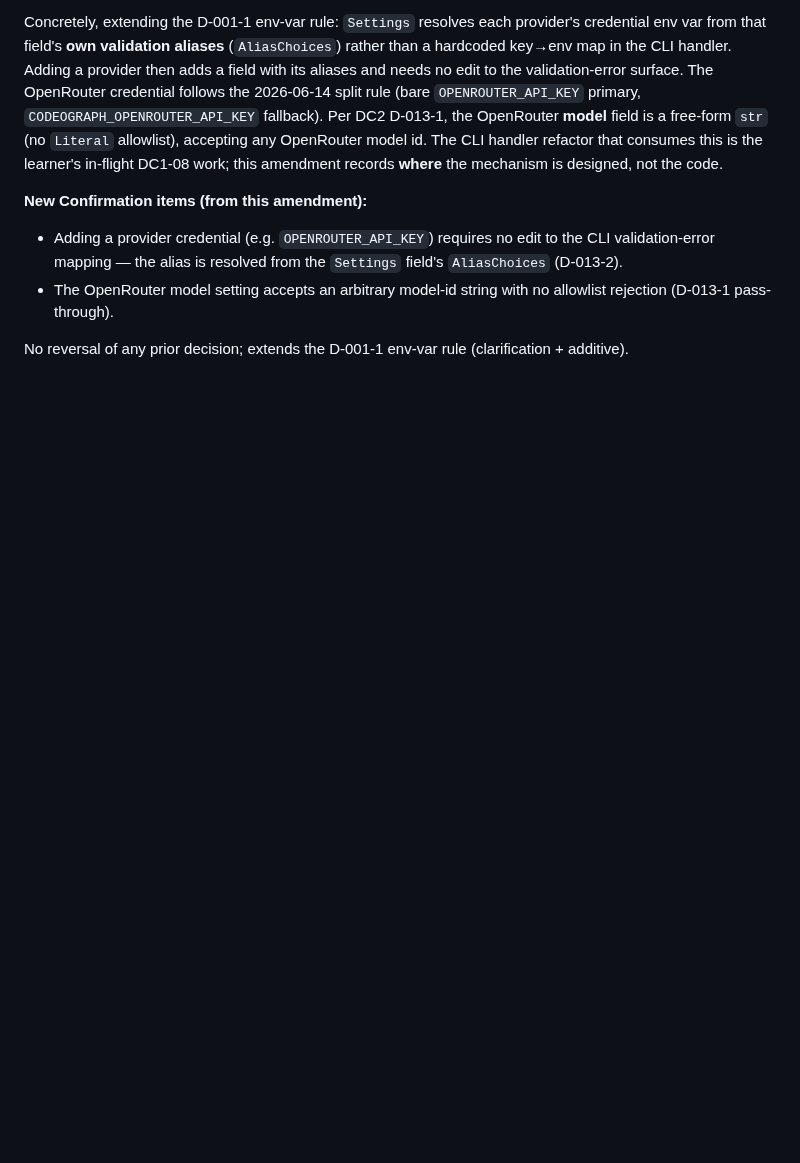
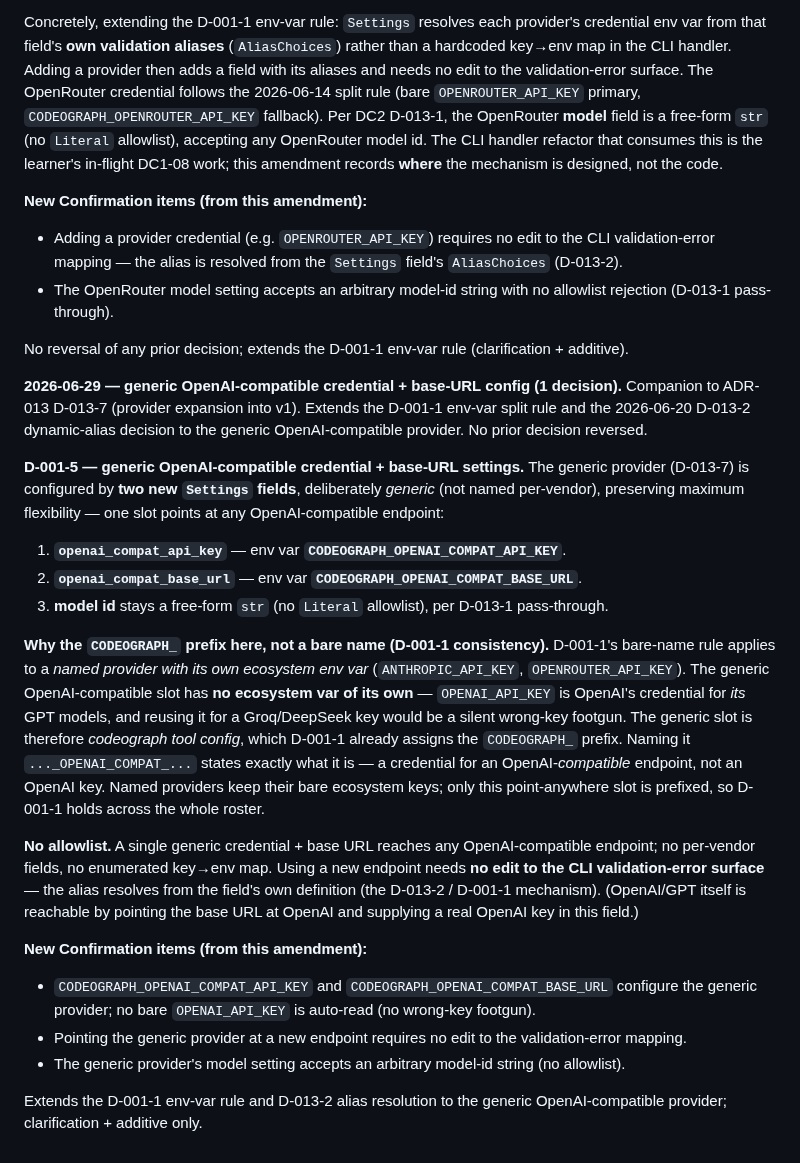
Before and after one commit to gvsambhu/codeograph, a Markdown page: docs/adr/ADR-001-project-skeleton.md, the part around the change. GitHub-like rendering; blank space fills up the shorter version.

```diff
--- a/docs/adr/ADR-001-project-skeleton.md
+++ b/docs/adr/ADR-001-project-skeleton.md
@@ -220,3 +220,22 @@ Concretely, extending the D-001-1 env-var rule: `Settings` resolves each provide
 * The OpenRouter model setting accepts an arbitrary model-id string with no allowlist rejection (D-013-1 pass-through).
 
 No reversal of any prior decision; extends the D-001-1 env-var rule (clarification + additive).
+
+**2026-06-29 — generic OpenAI-compatible credential + base-URL config (1 decision).** Companion to ADR-013 D-013-7 (provider expansion into v1). Extends the D-001-1 env-var split rule and the 2026-06-20 D-013-2 dynamic-alias decision to the generic OpenAI-compatible provider. No prior decision reversed.
+
+**D-001-5 — generic OpenAI-compatible credential + base-URL settings.** The generic provider (D-013-7) is configured by **two new `Settings` fields**, deliberately *generic* (not named per-vendor), preserving maximum flexibility — one slot points at any OpenAI-compatible endpoint:
+
+1. **`openai_compat_api_key`** — env var **`CODEOGRAPH_OPENAI_COMPAT_API_KEY`**.
+2. **`openai_compat_base_url`** — env var **`CODEOGRAPH_OPENAI_COMPAT_BASE_URL`**.
+3. **model id** stays a free-form `str` (no `Literal` allowlist), per D-013-1 pass-through.
+
+**Why the `CODEOGRAPH_` prefix here, not a bare name (D-001-1 consistency).** D-001-1's bare-name rule applies to a *named provider with its own ecosystem env var* (`ANTHROPIC_API_KEY`, `OPENROUTER_API_KEY`). The generic OpenAI-compatible slot has **no ecosystem var of its own** — `OPENAI_API_KEY` is OpenAI's credential for *its* GPT models, and reusing it for a Groq/DeepSeek key would be a silent wrong-key footgun. The generic slot is therefore *codeograph tool config*, which D-001-1 already assigns the `CODEOGRAPH_` prefix. Naming it `..._OPENAI_COMPAT_...` states exactly what it is — a credential for an OpenAI-*compatible* endpoint, not an OpenAI key. Named providers keep their bare ecosystem keys; only this point-anywhere slot is prefixed, so D-001-1 holds across the whole roster.
+
+**No allowlist.** A single generic credential + base URL reaches any OpenAI-compatible endpoint; no per-vendor fields, no enumerated key→env map. Using a new endpoint needs **no edit to the CLI validation-error surface** — the alias resolves from the field's own definition (the D-013-2 / D-001-1 mechanism). (OpenAI/GPT itself is reachable by pointing the base URL at OpenAI and supplying a real OpenAI key in this field.)
+
+**New Confirmation items (from this amendment):**
+* `CODEOGRAPH_OPENAI_COMPAT_API_KEY` and `CODEOGRAPH_OPENAI_COMPAT_BASE_URL` configure the generic provider; no bare `OPENAI_API_KEY` is auto-read (no wrong-key footgun).
+* Pointing the generic provider at a new endpoint requires no edit to the validation-error mapping.
+* The generic provider's model setting accepts an arbitrary model-id string (no allowlist).
+
+Extends the D-001-1 env-var rule and D-013-2 alias resolution to the generic OpenAI-compatible provider; clarification + additive only.
```
Also changed, not shown: docs/adr/ADR-013-llm-provider-abstraction.md (+17 -0 lines).
